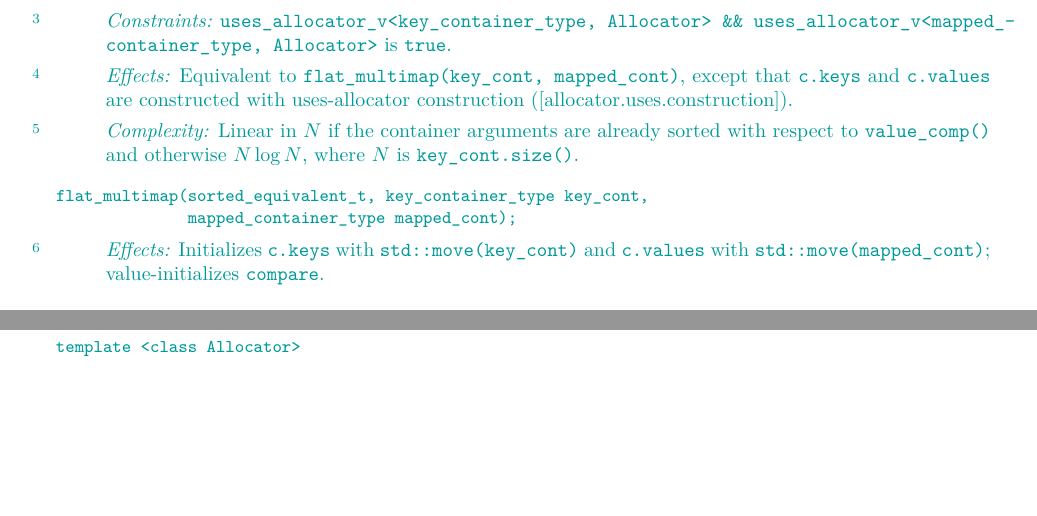
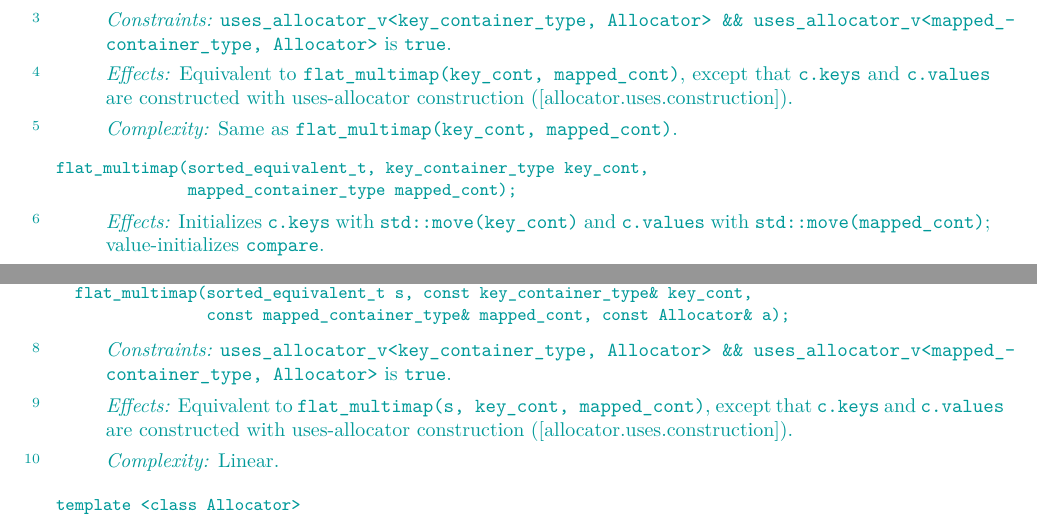
Before and after one commit to tzlaine/flat_map, a LaTeX book (paper/paper.tex, which reads paper/containers-lib.tex): two parts of pages 27 and 28 of 31, joined at a grey line, cut so that both start at the same text, the shorter picture padded with empty space. Compiled offline with pdfLaTeX.

Commit message:
Give ctors that take sorted_*_t, containers, and an allocator explicit descriptions.

```diff
--- a/paper/containers-lib.tex
+++ b/paper/containers-lib.tex
@@ -1667,9 +1684,7 @@ construction ([allocator.uses.construction]).
 
 \pnum
 \complexity
-Linear in $N$ if the container arguments are already sorted with respect
-to \tcode{value_comp()} and otherwise $N \log N$, where $N$
-is \tcode{key_cont.size()}.
+Same as \tcode{flat_multimap(key_cont, mapped_cont)}.
 \end{itemdescr}
 
 \indexlibrary{\idxcode{flatmultimap}!constructor}%
@@ -1687,6 +1702,28 @@ flat_multimap(sorted_equivalent_t, key_container_type key_cont,
 \pnum
 \complexity
 Constant.
+\end{itemdescr}
+
+\indexlibrary{\idxcode{flatmultimap}!constructor}%
+\begin{itemdecl}
+template <class Allocator>
+  flat_multimap(sorted_equivalent_t s, const key_container_type& key_cont,
+                const mapped_container_type& mapped_cont, const Allocator& a);
+\end{itemdecl}
+
+\begin{itemdescr}
+\pnum
+\constraints \tcode{uses_allocator_v<key_container_type, Allocator> \&\&
+uses_allocator_v<mapped_container_type, Allocator>} is \tcode{true}.
+
+\pnum
+\effects Equivalent to \tcode{flat_multimap(s, key_cont, mapped_cont)}, except that
+\tcode{c.keys} and \tcode{c.values} are constructed with uses-allocator
+construction ([allocator.uses.construction]).
+
+\pnum
+\complexity
+Linear.
 \end{itemdescr}
 
 \indexlibrary{\idxcode{flatmultimap}!constructor}%
```
Also changed, not shown: paper/containers-lib.tex (25 more changed lines).
